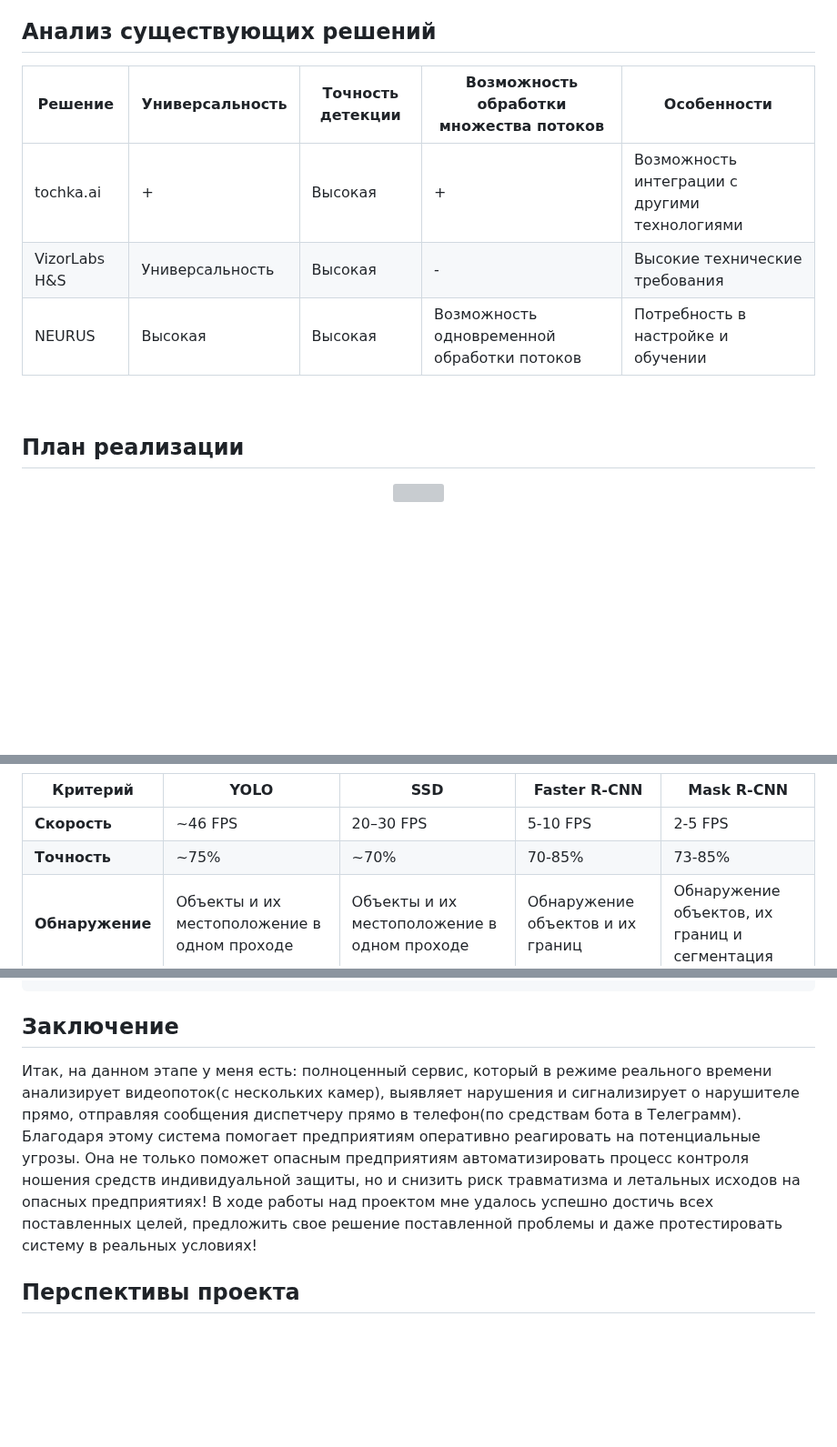
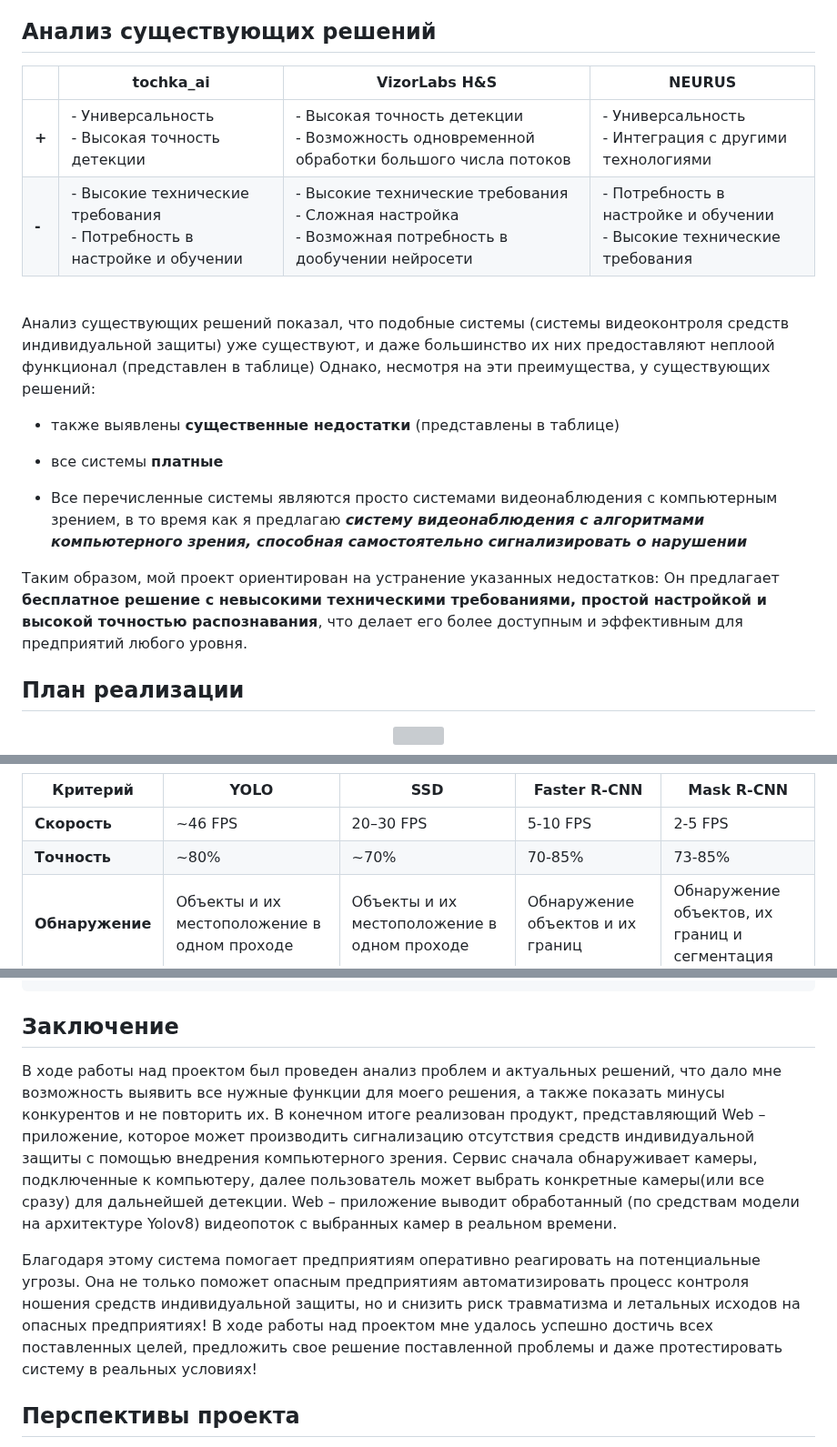
Before and after one commit to ObamaObama444/Sway, a Markdown page: README.md, 3 parts joined by grey strips. Shown at 91% size. Drawn GitHub-style; blank space fills up the shorter version; grey boxes are pictures that could not be loaded.

```diff
--- a/README.md
+++ b/README.md
@@ -93,13 +93,23 @@
 
 ## Анализ существующих решений
 
-| Решение         | Универсальность | Точность детекции | Возможность обработки множества потоков | Особенности                                       |
-|-----------------|-----------------|-------------------|-------------------------------------------|--------------------------------------------------|
-| tochka.ai      | +               | Высокая           | +                                         | Возможность интеграции с другими технологиями    |
-| VizorLabs H&S  | Универсальность | Высокая           | -                                         | Высокие технические требования                   |
-| NEURUS         | Высокая       | Высокая           | Возможность одновременной обработки потоков | Потребность в настройке и обучении              |
+|               | tochka_ai                                                   | VizorLabs H&S                                                                 | NEURUS                                                      |
+|---------------|-------------------------------------------------------------|-------------------------------------------------------------------------------|-------------------------------------------------------------|
+| **+**         | - Универсальность  <br> - Высокая точность детекции         | - Высокая точность детекции <br> - Возможность одновременной обработки большого числа потоков | - Универсальность <br> - Интеграция с другими технологиями  |
+| **-**         | - Высокие технические требования <br> - Потребность в настройке и обучении | - Высокие технические требования <br> - Сложная настройка <br> - Возможная потребность в дообучении нейросети | - Потребность в настройке и обучении <br> - Высокие технические требования |
 
 <br>
+Анализ существующих решений показал, что подобные системы (системы видеоконтроля средств индивидуальной защиты) уже существуют, и даже большинство их них предоставляют неплоой функционал (представлен в таблице)
+Однако, несмотря на эти преимущества, у существующих решений:
+
+
+- также выявлены **существенные недостатки** (представлены в таблице)
+
+- все системы **платные**
+- Все перечисленные системы являются просто системами видеонаблюдения с компьютерным зрением, в то время как я предлагаю  ***систему видеонаблюдения с алгоритмами компьютерного зрения, способная самостоятельно сигнализировать о нарушении***
+
+Таким образом, мой проект ориентирован на устранение указанных недостатков:
+Он предлагает **бесплатное решение с невысокими техническими требованиями, простой настройкой и высокой точностью распознавания**, что делает его более доступным и эффективным для предприятий любого уровня.
 
 ## План реализации
 <center><img  src=  "https://github.com/user-attachments/assets/cbead2b4-157a-48f9-ab11-59aab0932cad" ></center>
@@ -164,7 +174,7 @@ YOLOv8m - это модель компьютерного зрения от ко
 | Критерий      | YOLO          | SSD          | Faster R-CNN | Mask R-CNN  |
 |---------------|---------------|--------------|--------------|-------------|
 | **Скорость**  | ~46 FPS |20–30 FPS    | 5-10 FPS        |2-5 FPS    |
-| **Точность**  | ~75%      | ~70%    | 70-85%     | 73-85%   |
+| **Точность**  | ~80%      | ~70%    | 70-85%     | 73-85%   |
 | **Обнаружение** | Объекты и их местоположение в одном проходе | Объекты и их местоположение в одном проходе | Обнаружение объектов и их границ | Обнаружение объектов, их границ и сегментация |
 | **Использует**  | CNN         | CNN          | CNN          | CNN         |
 | **Применение**  | Реальное время, задачи, **где важна скорость** | Обнаружение в реальном времени | Задачи, требующие высокой точности | Сегментация и обнаружение объектов |
@@ -321,9 +346,9 @@ YOLOv8m - это модель компьютерного зрения от ко
 
 ## Заключение
 
-Итак, на данном этапе у меня есть: полноценный сервис, который в режиме реального времени анализирует видеопоток(с нескольких камер), выявляет нарушения и сигнализирует о нарушителе прямо, отправляя сообщения диспетчеру прямо в телефон(по средствам бота в Телеграмм).  Благодаря этому система помогает предприятиям оперативно реагировать на потенциальные угрозы. Она не только поможет опасным предприятиям автоматизировать процесс контроля ношения средств индивидуальной защиты, но и снизить риск травматизма и летальных исходов на опасных предприятиях!
-В ходе работы над проектом мне удалось успешно достичь всех поставленных целей, предложить свое решение поставленной проблемы и даже протестировать систему в реальных условиях!
+В ходе работы над проектом был проведен анализ проблем и актуальных решений, что дало мне возможность выявить все нужные функции для моего решения, а также показать минусы конкурентов и не повторить их. В конечном итоге реализован продукт, представляющий Web – приложение, которое может производить сигнализацию отсутствия средств индивидуальной защиты с помощью внедрения компьютерного зрения. Сервис сначала обнаруживает камеры, подключенные к компьютеру, далее пользователь может выбрать конкретные камеры(или все сразу) для дальнейшей детекции. Web – приложение выводит обработанный (по средствам модели на архитектуре Yolov8) видеопоток с выбранных камер в реальном времени.
 
+Благодаря этому система помогает предприятиям оперативно реагировать на потенциальные угрозы. Она не только поможет опасным предприятиям автоматизировать процесс контроля ношения средств индивидуальной защиты, но и снизить риск травматизма и летальных исходов на опасных предприятиях! В ходе работы над проектом мне удалось успешно достичь всех поставленных целей, предложить свое решение поставленной проблемы и даже протестировать систему в реальных условиях!
 
 ## Перспективы проекта
 
```
Also changed, not shown: other parts of README.md (+34 -19 lines).
